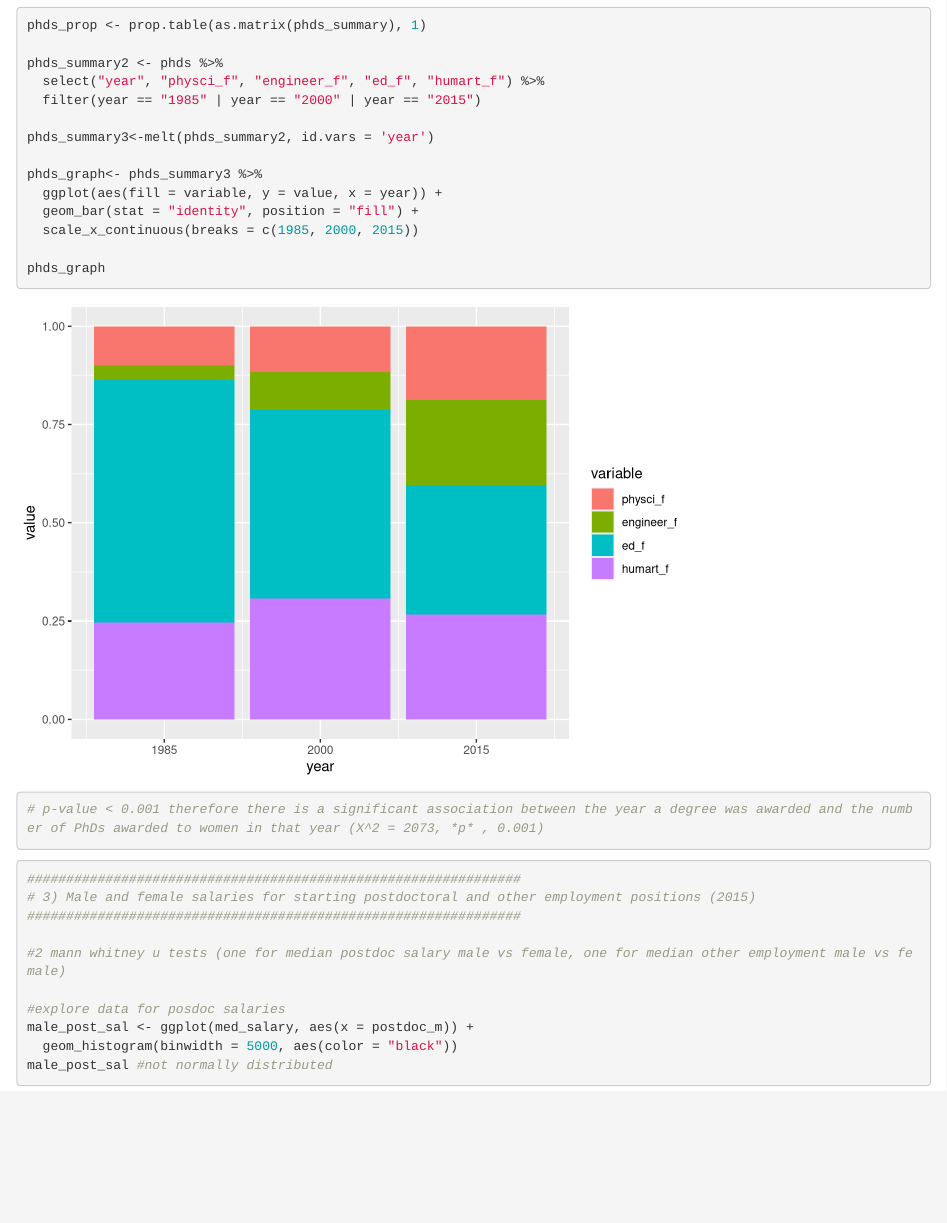
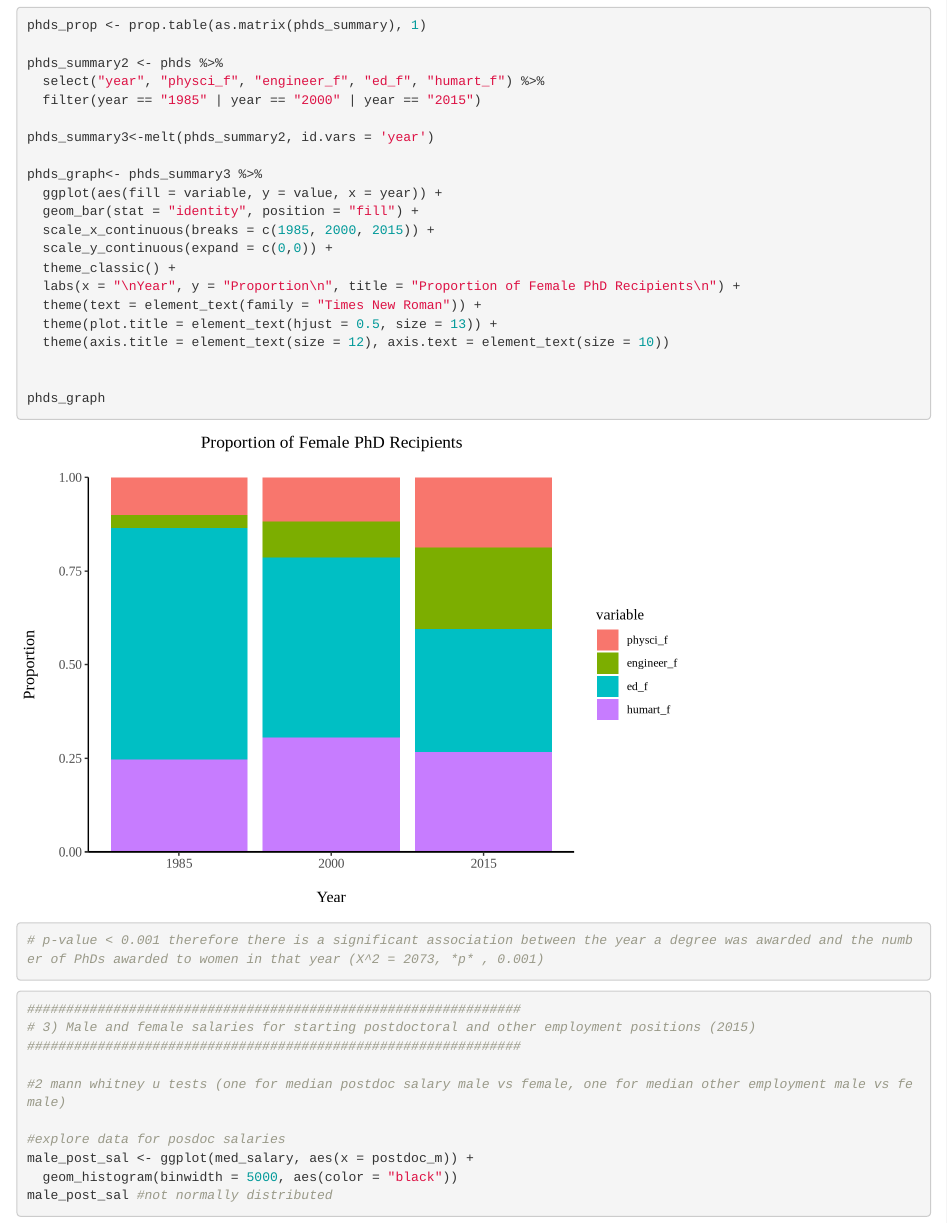
Before and after one commit to teresafukuda/esm206-assignment5-fukuda, an R Markdown document (assign_5_markdown.Rmd): the page in a window 1100 px wide, from 6750 px down. Rendered offline with R 4.5, knitr and Pandoc, with nearby package versions.

Commit message:
stuffffff

```diff
--- a/assign_5_markdown.Rmd
+++ b/assign_5_markdown.Rmd
@@ -90,7 +90,14 @@ phds_summary3<-melt(phds_summary2, id.vars = 'year')
 phds_graph<- phds_summary3 %>%
   ggplot(aes(fill = variable, y = value, x = year)) +
   geom_bar(stat = "identity", position = "fill") +
-  scale_x_continuous(breaks = c(1985, 2000, 2015))
+  scale_x_continuous(breaks = c(1985, 2000, 2015)) +
+  scale_y_continuous(expand = c(0,0)) +
+  theme_classic() +
+  labs(x = "\nYear", y = "Proportion\n", title = "Proportion of Female PhD Recipients\n") +
+  theme(text = element_text(family = "Times New Roman")) +
+  theme(plot.title = element_text(hjust = 0.5, size = 13)) +
+  theme(axis.title = element_text(size = 12), axis.text = element_text(size = 10))
+
 
 phds_graph
 
```
